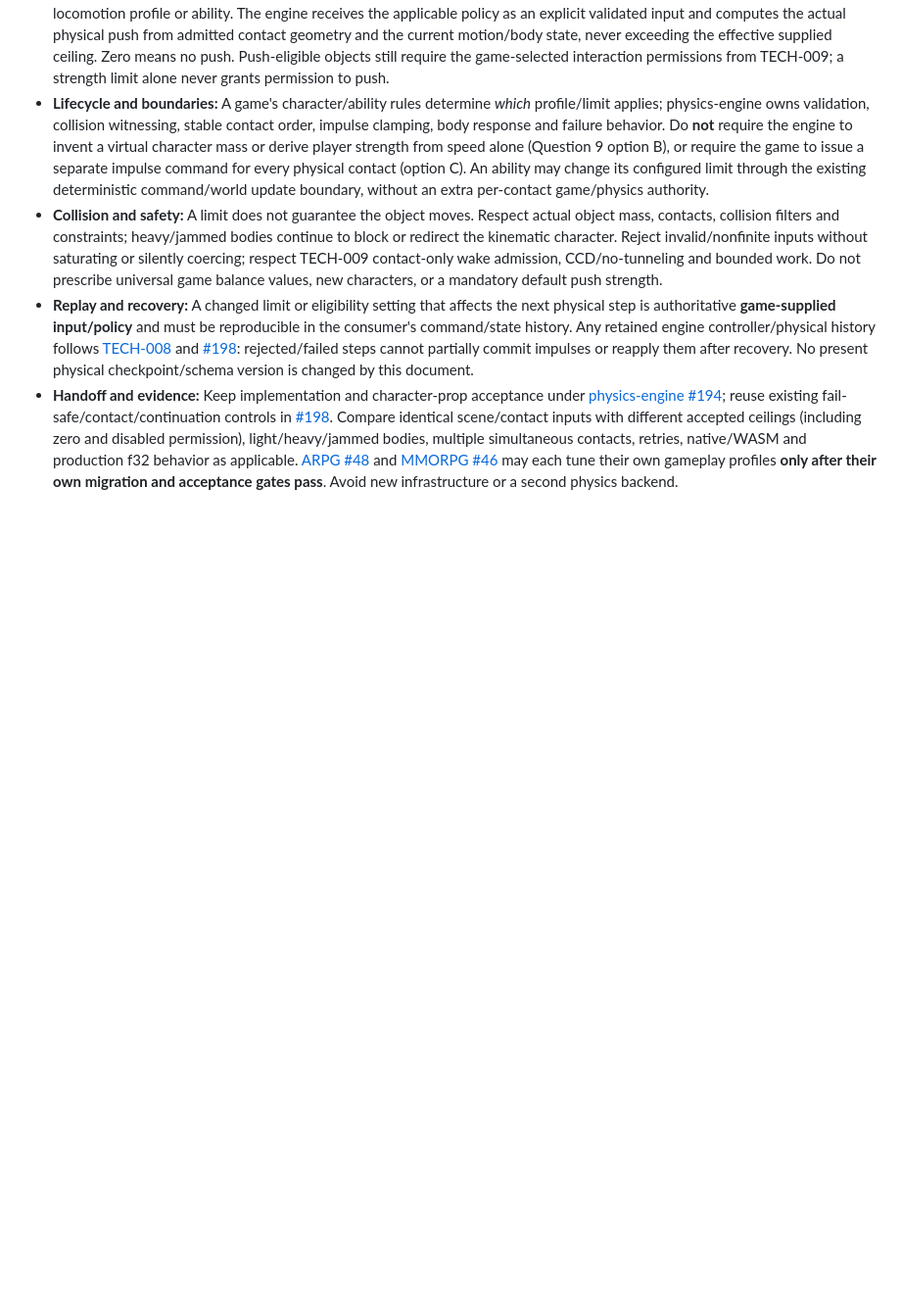
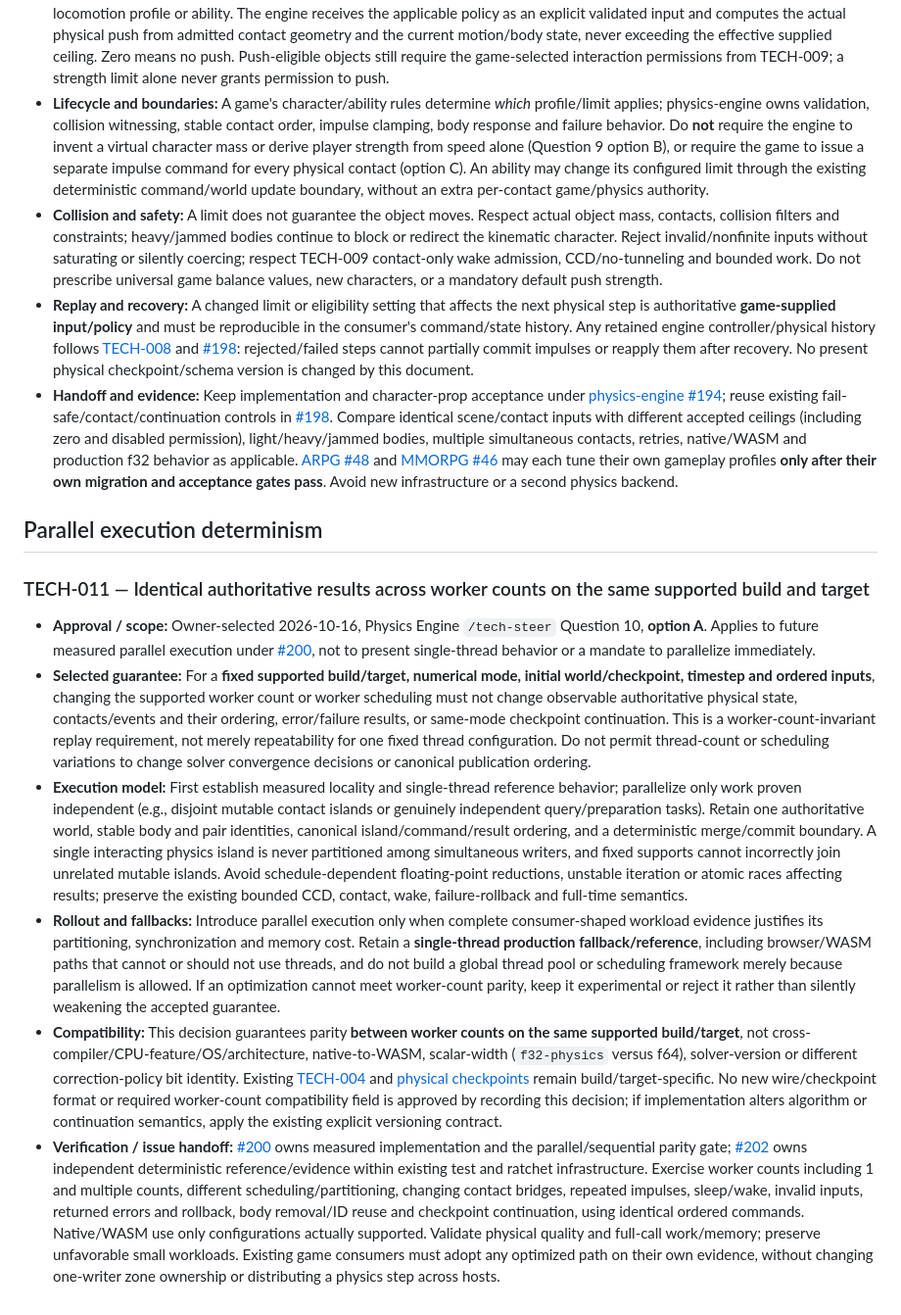
Before and after one commit to moritzbrantner/physics-engine, a Markdown page: docs/technical-decisions.md, the part around the change. Shown at 98% size. Drawn GitHub-style; blank space fills up the shorter version.

Commit message:
docs: record TECH-011 worker-count invariant physics replay

```diff
--- a/docs/technical-decisions.md
+++ b/docs/technical-decisions.md
@@ -157,3 +157,14 @@ not this register, prove what is implemented. GitHub issues track remaining work
 - **Collision and safety:** A limit does not guarantee the object moves. Respect actual object mass, contacts, collision filters and constraints; heavy/jammed bodies continue to block or redirect the kinematic character. Reject invalid/nonfinite inputs without saturating or silently coercing; respect TECH-009 contact-only wake admission, CCD/no-tunneling and bounded work. Do not prescribe universal game balance values, new characters, or a mandatory default push strength.
 - **Replay and recovery:** A changed limit or eligibility setting that affects the next physical step is authoritative **game-supplied input/policy** and must be reproducible in the consumer's command/state history. Any retained engine controller/physical history follows [TECH-008](#tech-008--retain-kinematic-controller-history-in-the-authoritative-physics-world) and [#198](https://github.com/moritzbrantner/physics-engine/issues/198): rejected/failed steps cannot partially commit impulses or reapply them after recovery. No present physical checkpoint/schema version is changed by this document.
 - **Handoff and evidence:** Keep implementation and character-prop acceptance under [physics-engine #194](https://github.com/moritzbrantner/physics-engine/issues/194); reuse existing fail-safe/contact/continuation controls in [#198](https://github.com/moritzbrantner/physics-engine/issues/198). Compare identical scene/contact inputs with different accepted ceilings (including zero and disabled permission), light/heavy/jammed bodies, multiple simultaneous contacts, retries, native/WASM and production f32 behavior as applicable. [ARPG #48](https://github.com/moritzbrantner/arpg/issues/48) and [MMORPG #46](https://github.com/moritzbrantner/mmorpg/issues/46) may each tune their own gameplay profiles **only after their own migration and acceptance gates pass**. Avoid new infrastructure or a second physics backend.
+
+## Parallel execution determinism
+
+### TECH-011 — Identical authoritative results across worker counts on the same supported build and target
+
+- **Approval / scope:** Owner-selected 2026-10-16, Physics Engine `/tech-steer` Question 10, **option A**. Applies to future measured parallel execution under [#200](https://github.com/moritzbrantner/physics-engine/issues/200), not to present single-thread behavior or a mandate to parallelize immediately.
+- **Selected guarantee:** For a **fixed supported build/target, numerical mode, initial world/checkpoint, timestep and ordered inputs**, changing the supported worker count or worker scheduling must not change observable authoritative physical state, contacts/events and their ordering, error/failure results, or same-mode checkpoint continuation. This is a worker-count-invariant replay requirement, not merely repeatability for one fixed thread configuration. Do not permit thread-count or scheduling variations to change solver convergence decisions or canonical publication ordering.
+- **Execution model:** First establish measured locality and single-thread reference behavior; parallelize only work proven independent (e.g., disjoint mutable contact islands or genuinely independent query/preparation tasks). Retain one authoritative world, stable body and pair identities, canonical island/command/result ordering, and a deterministic merge/commit boundary. A single interacting physics island is never partitioned among simultaneous writers, and fixed supports cannot incorrectly join unrelated mutable islands. Avoid schedule-dependent floating-point reductions, unstable iteration or atomic races affecting results; preserve the existing bounded CCD, contact, wake, failure-rollback and full-time semantics.
+- **Rollout and fallbacks:** Introduce parallel execution only when complete consumer-shaped workload evidence justifies its partitioning, synchronization and memory cost. Retain a **single-thread production fallback/reference**, including browser/WASM paths that cannot or should not use threads, and do not build a global thread pool or scheduling framework merely because parallelism is allowed. If an optimization cannot meet worker-count parity, keep it experimental or reject it rather than silently weakening the accepted guarantee.
+- **Compatibility:** This decision guarantees parity **between worker counts on the same supported build/target**, not cross-compiler/CPU-feature/OS/architecture, native-to-WASM, scalar-width (`f32-physics` versus f64), solver-version or different correction-policy bit identity. Existing [TECH-004](#tech-004--keep-physical-checkpoints-build--and-target-specific) and [physical checkpoints](floating-checkpoints.md) remain build/target-specific. No new wire/checkpoint format or required worker-count compatibility field is approved by recording this decision; if implementation alters algorithm or continuation semantics, apply the existing explicit versioning contract.
+- **Verification / issue handoff:** [#200](https://github.com/moritzbrantner/physics-engine/issues/200) owns measured implementation and the parallel/sequential parity gate; [#202](https://github.com/moritzbrantner/physics-engine/issues/202) owns independent deterministic reference/evidence within existing test and ratchet infrastructure. Exercise worker counts including 1 and multiple counts, different scheduling/partitioning, changing contact bridges, repeated impulses, sleep/wake, invalid inputs, returned errors and rollback, body removal/ID reuse and checkpoint continuation, using identical ordered commands. Native/WASM use only configurations actually supported. Validate physical quality and full-call work/memory; preserve unfavorable small workloads. Existing game consumers must adopt any optimized path on their own evidence, without changing one-writer zone ownership or distributing a physics step across hosts.
```
